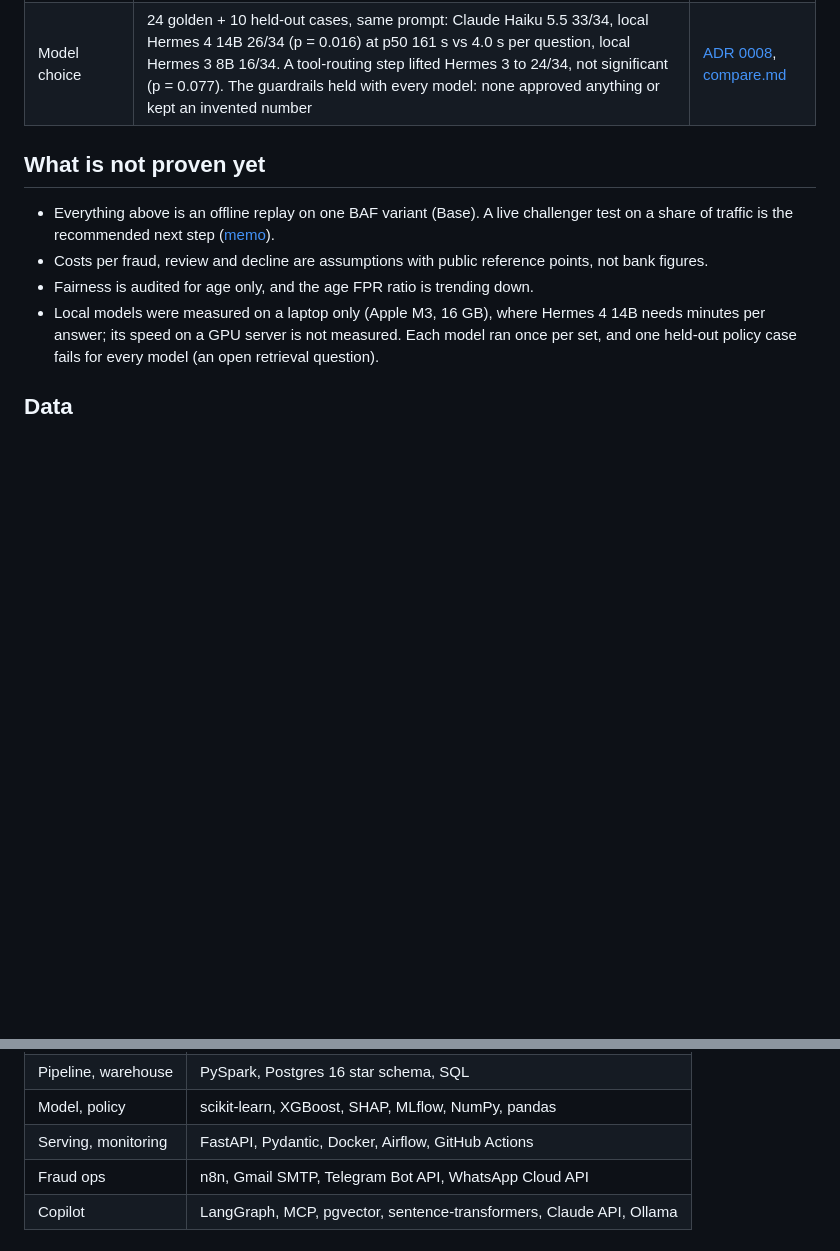
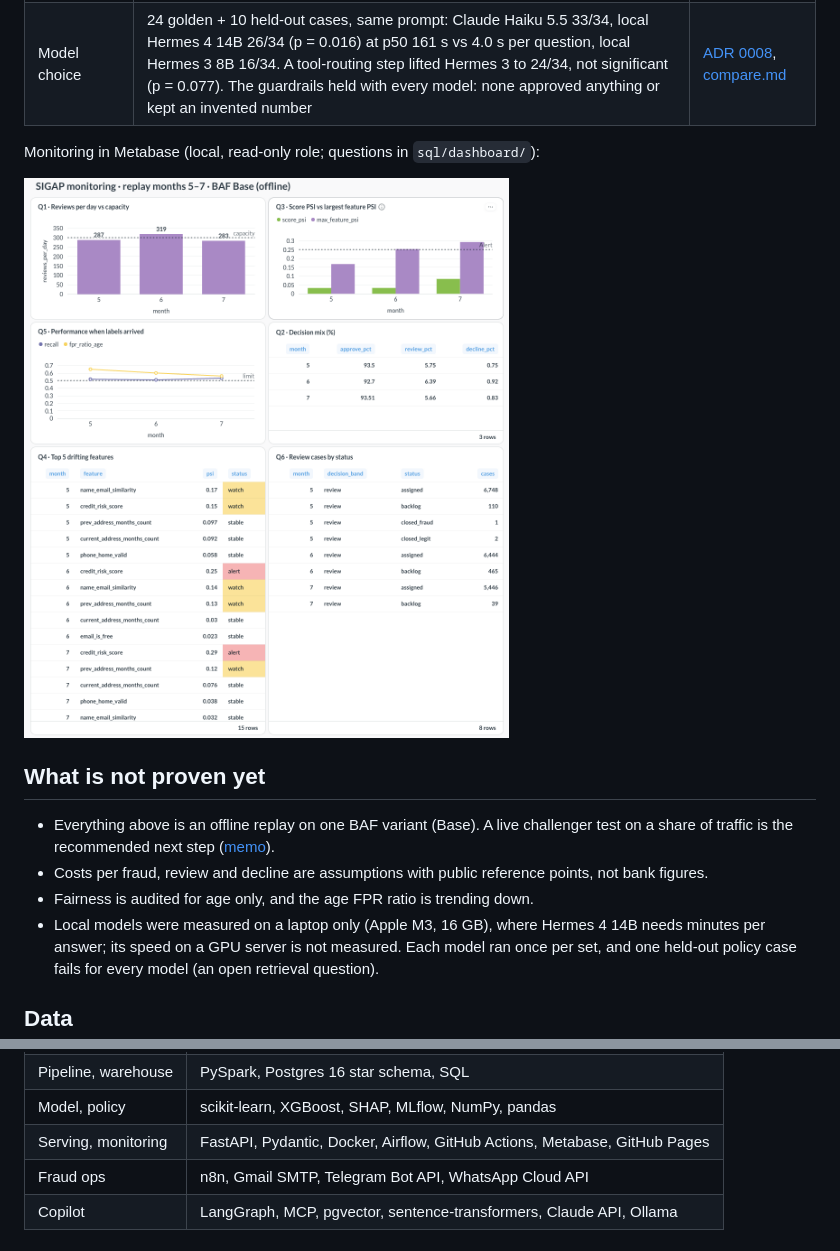
Before and after one commit to Agathahah/sigap, a Markdown page: README.md, 2 parts joined by grey strips. GitHub-like rendering; pictures changed too: docs/img/metabase-monitoring.png (added); blank space fills up the shorter version.

Commit message:
Metabase monitoring dashboard screenshot

```diff
--- a/README.md
+++ b/README.md
@@ -39,6 +39,10 @@ flowchart LR
 | Copilot | 24-case golden set: prompt v2 passed 24/24 vs 17/24 for v1 (McNemar p = 0.016), p50 4.0 s, USD 0.017 per run. The evaluation also caught a bug in the copilot's own grounding guard, fixed with a regression test | [ADR 0004](docs/adr/0004-copilot-prompt-and-eval.md), [ADR 0003](docs/adr/0003-copilot-read-only-tools.md) |
 | Model choice | 24 golden + 10 held-out cases, same prompt: Claude Haiku 5.5 33/34, local Hermes 4 14B 26/34 (p = 0.016) at p50 161 s vs 4.0 s per question, local Hermes 3 8B 16/34. A tool-routing step lifted Hermes 3 to 24/34, not significant (p = 0.077). The guardrails held with every model: none approved anything or kept an invented number | [ADR 0008](docs/adr/0008-local-vs-api-llm.md), [compare.md](reports/copilot_eval/compare.md) |
 
+Monitoring in Metabase (local, read-only role; questions in `sql/dashboard/`):
+
+![SIGAP monitoring dashboard in Metabase](docs/img/metabase-monitoring.png)
+
 ## What is not proven yet
 
 - Everything above is an offline replay on one BAF variant (Base). A live challenger test on a share of traffic is
@@ -74,7 +78,7 @@ the same shape for trying the code without them.
 | Acquisition, quality | Python, Kaggle API, YAML data contract |
 | Pipeline, warehouse | PySpark, Postgres 16 star schema, SQL |
 | Model, policy | scikit-learn, XGBoost, SHAP, MLflow, NumPy, pandas |
-| Serving, monitoring | FastAPI, Pydantic, Docker, Airflow, GitHub Actions |
+| Serving, monitoring | FastAPI, Pydantic, Docker, Airflow, GitHub Actions, Metabase, GitHub Pages |
 | Fraud ops | n8n, Gmail SMTP, Telegram Bot API, WhatsApp Cloud API |
 | Copilot | LangGraph, MCP, pgvector, sentence-transformers, Claude API, Ollama |
 
```
